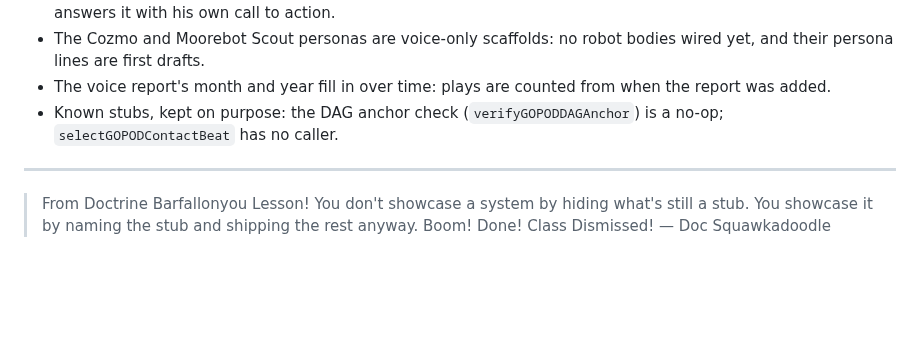
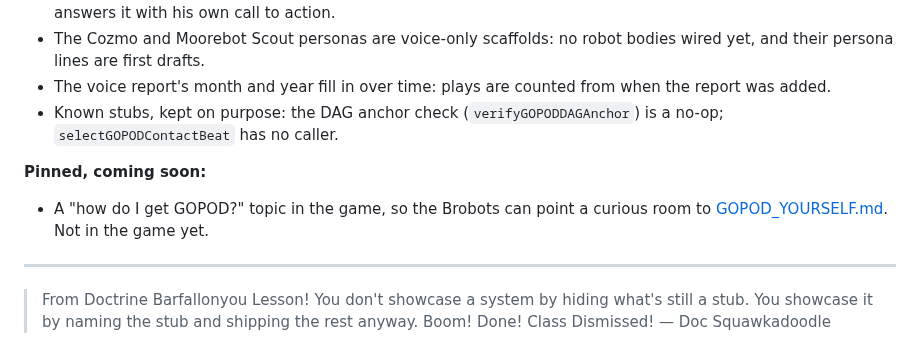
Before and after one commit to CrushN8r/GOPOD, a Markdown page: WIRED-POD.md, the part around the change. Rendered like a GitHub page; blank space fills up the shorter version.

```diff
--- a/WIRED-POD.md
+++ b/WIRED-POD.md
@@ -235,6 +235,10 @@ spoken line, the numpad's voice personas, and Record Session's untick path.
 - Known stubs, kept on purpose: the DAG anchor check (`verifyGOPODDAGAnchor`) is a no-op;
   `selectGOPODContactBeat` has no caller.
 
+**Pinned, coming soon:**
+- A "how do I get GOPOD?" topic in the game, so the Brobots can point a curious room to
+  [GOPOD_YOURSELF.md](GOPOD_YOURSELF.md). Not in the game yet.
+
 ---
 
 > From Doctrine Barfallonyou
```
Also changed, not shown: GOPOD_YOURSELF.md (+5 -4 lines).
